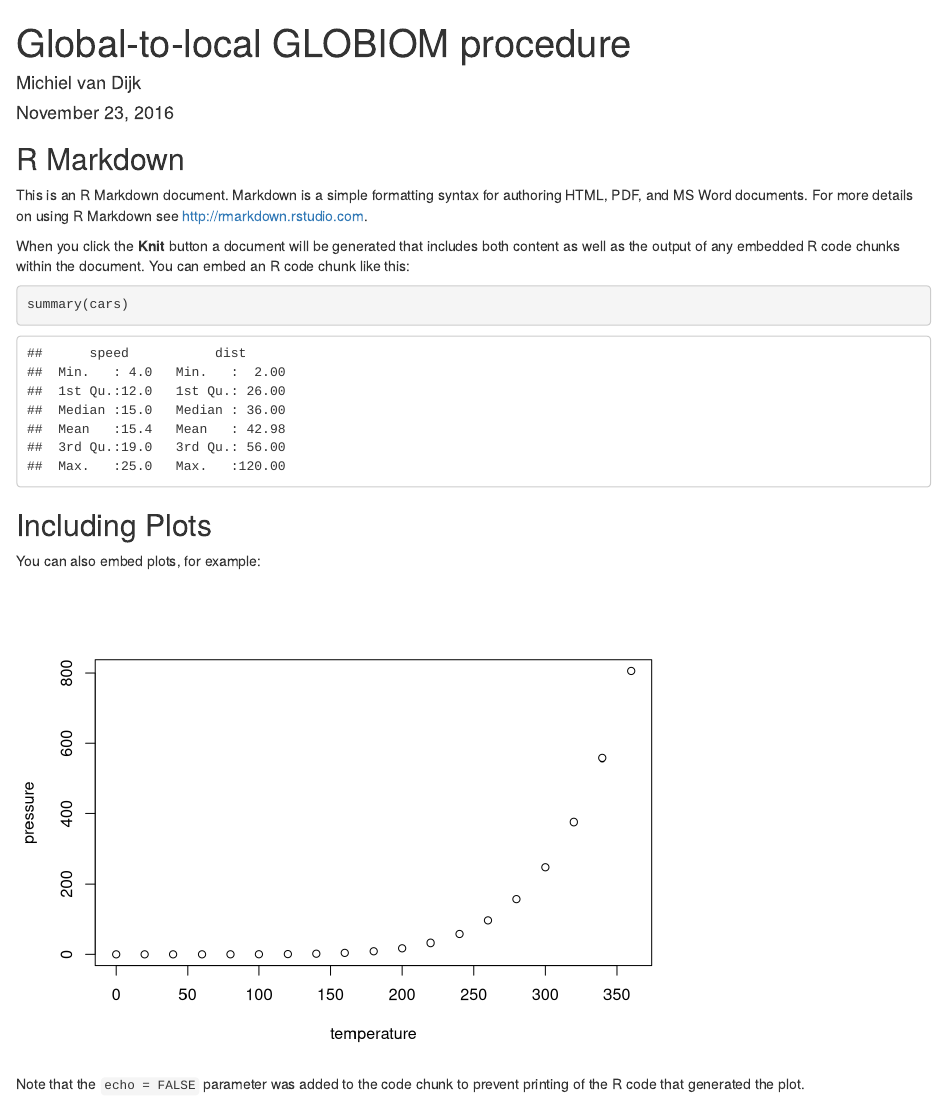
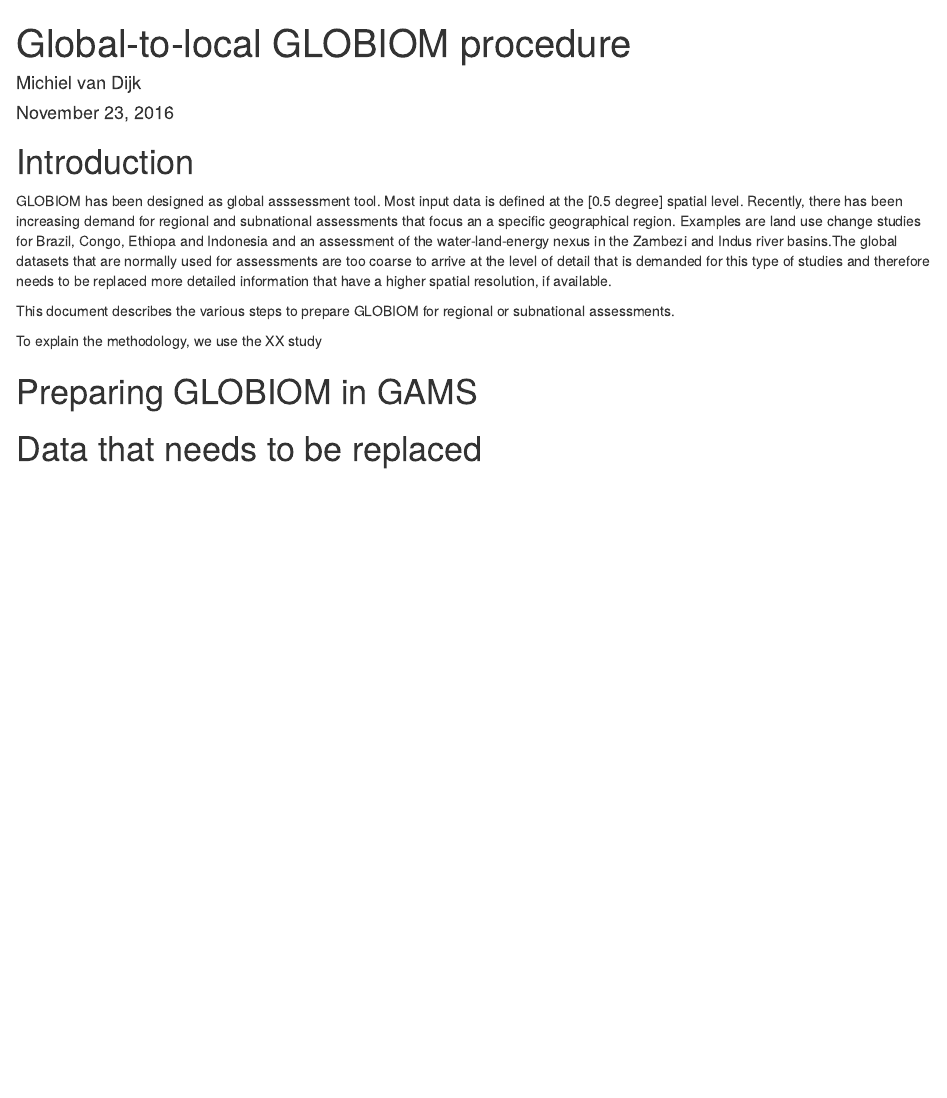
Before and after one commit to shaohuizhang/Global-to-local-GLOBIOM, an R Markdown document (Report/Global-to-local GLOBIOM procedure.Rmd): the page in a window 1100 px wide, from its top. Rendered offline with R 4.5, knitr and Pandoc, with nearby package versions; drawn as R Markdown's standard HTML page in place of the format the file asks for.

Commit message:
First draft manual

````diff
--- a/Report/Global-to-local GLOBIOM procedure.Rmd
+++ b/Report/Global-to-local GLOBIOM procedure.Rmd
@@ -11,22 +11,15 @@ output:
 knitr::opts_chunk$set(echo = TRUE)
 ```
 
-## R Markdown
+# Introduction
+GLOBIOM has been designed as global asssessment tool. Most input data is defined at the [0.5 degree] spatial level. Recently, there has been increasing demand for regional and subnational assessments that focus an a specific geographical region. Examples are land use change studies for Brazil, Congo, Ethiopa and Indonesia and an assessment of the water-land-energy nexus in the Zambezi and Indus river basins.The global datasets that are normally used for assessments are too coarse to arrive at the level of detail that is demanded for this type of studies and therefore needs to be replaced more detailed information that have a higher spatial resolution, if available.
 
-This is an R Markdown document. Markdown is a simple formatting syntax for authoring HTML, PDF, and MS Word documents. For more details on using R Markdown see <http://rmarkdown.rstudio.com>.
+This document describes the various steps to prepare GLOBIOM for regional or subnational assessments.
 
-When you click the **Knit** button a document will be generated that includes both content as well as the output of any embedded R code chunks within the document. You can embed an R code chunk like this:
+To explain the methodology, we use the XX study
 
-```{r cars}
-summary(cars)
-```
 
-## Including Plots
+# Preparing GLOBIOM in GAMS
 
-You can also embed plots, for example:
 
-```{r pressure, echo=FALSE}
-plot(pressure)
-```
-
-Note that the `echo = FALSE` parameter was added to the code chunk to prevent printing of the R code that generated the plot.
+# Data that needs to be replaced
````
